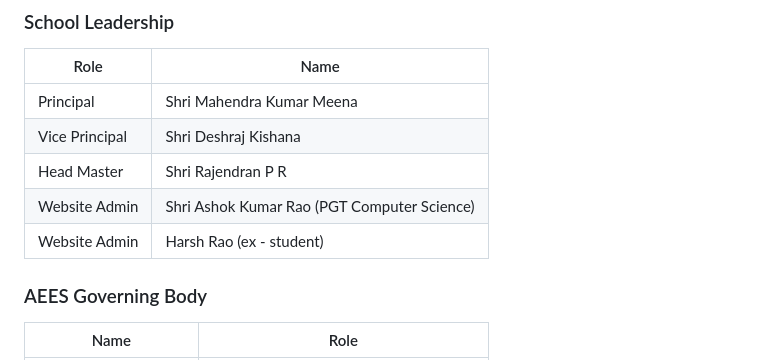
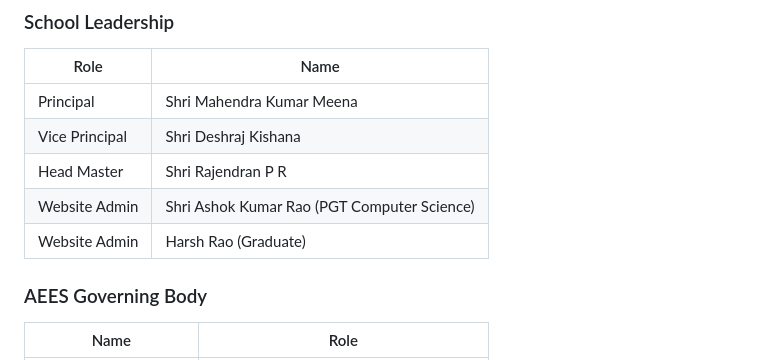
Before and after one commit to ThatDeparted2061/aecs-website, a Markdown page: Readme.md, the part around the change. Drawn GitHub-style.

```diff
--- a/Readme.md
+++ b/Readme.md
@@ -44,7 +44,7 @@ This repository contains the complete source code for the official AECS Narora w
 | Vice Principal | Shri Deshraj Kishana |
 | Head Master | Shri Rajendran P R |
 | Website Admin | Shri Ashok Kumar Rao (PGT Computer Science) |
-| Website Admin | Harsh Rao (ex - student) |
+| Website Admin | Harsh Rao (Graduate) |
 
 ### AEES Governing Body
 
```
